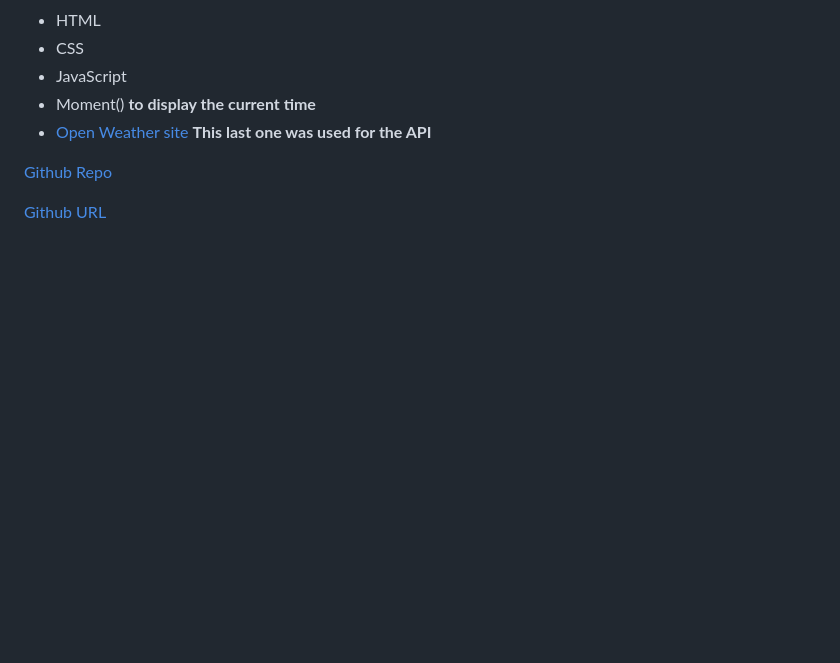
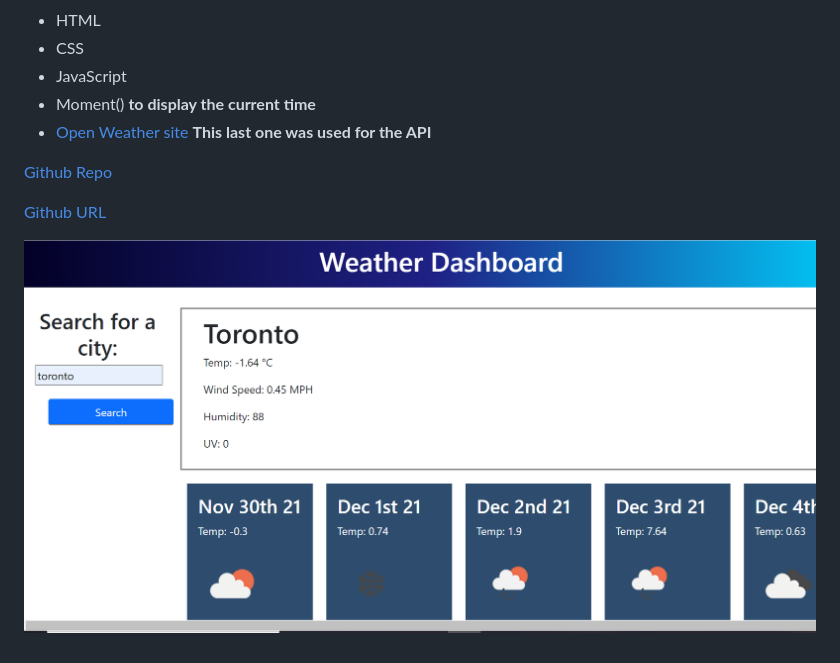
Before and after one commit to Fabscg/weather, a Markdown page: README.md, the part around the change. GitHub-like rendering; pictures changed too: assets/images/weather-shot.png (added); blank space fills up the shorter version.

```diff
--- a/README.md
+++ b/README.md
@@ -20,3 +20,5 @@
 [Github Repo]('git@github.com:Fabskickass/weather.git')
 
 [Github URL](https://fabskickass.github.io/weather/)
+
+![Weather page](./assets/images/weather-shot.png)
```
Also changed, not shown: 2 other files.
